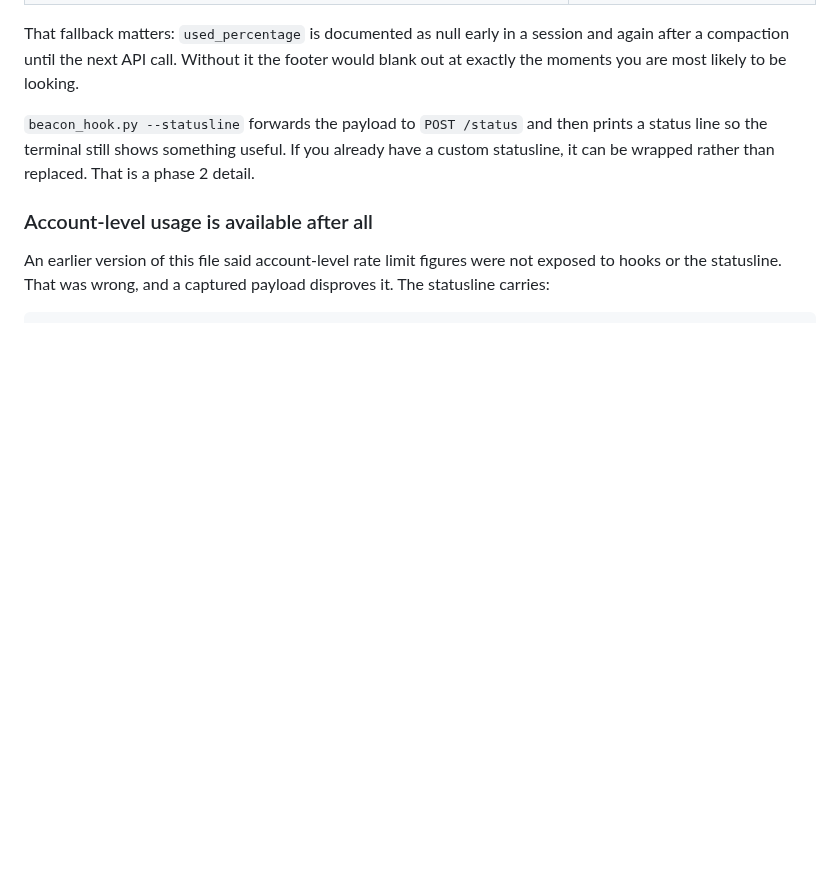
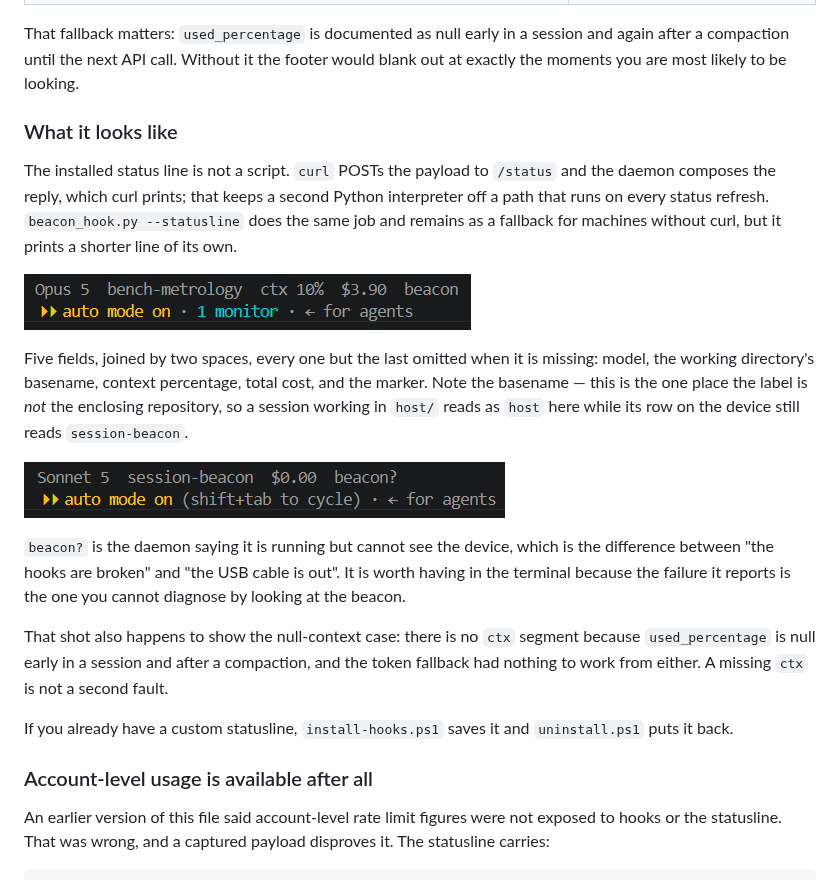
Before and after one commit to kuvychko/session-beacon, a Markdown page: docs/claude-code-integration.md, the part around the change. Drawn GitHub-style; pictures changed too: photos/beacon_status_connected.png (added), photos/beacon_status_disconnected.png (added); blank space fills up the shorter version.

Commit message:
Show the status line the beacon writes into your terminal
The daemon composes a status line and the marker at its end reports whether the
device is actually connected, but that surface was documented in prose only.
Two screenshots make it concrete, and the pair happens to carry a second fact
worth having: the disconnected one has no `ctx` segment, because
`used_percentage` is null early in a session and the token fallback had nothing
to work from either. A missing `ctx` is not a second fault.

The section they land in also needed correcting. It described `beacon_hook.py
--statusline` printing the line and called wrapping an existing status line "a
phase 2 detail". Neither is true: the installed path is curl posting to /status
with the daemon composing the reply, the script is only a fallback for machines
without curl, and install-hooks.ps1 has saved and restored a pre-existing status
line for some time.

Also notes that the status line labels a session by the basename of its working
directory, which is the one place that disagrees with the device, where the
label is the enclosing repository.

photos/ now holds screenshots as well as photographs, so the two places that
described its contents are corrected: the repository layout in the README, and
the CC BY 4.0 mapping in LICENSE.

Co-Authored-By: Claude Opus 5 <noreply@anthropic.com>
Claude-Session: https://claude.ai/code/session_0129L83aRDahbvnmyddxQFtf

```diff
--- a/docs/claude-code-integration.md
+++ b/docs/claude-code-integration.md
@@ -80,7 +80,36 @@ The fields the beacon uses:
 
 That fallback matters: `used_percentage` is documented as null early in a session and again after a compaction until the next API call. Without it the footer would blank out at exactly the moments you are most likely to be looking.
 
-`beacon_hook.py --statusline` forwards the payload to `POST /status` and then prints a status line so the terminal still shows something useful. If you already have a custom statusline, it can be wrapped rather than replaced. That is a phase 2 detail.
+### What it looks like
+
+The installed status line is not a script. `curl` POSTs the payload to `/status`
+and the daemon composes the reply, which curl prints; that keeps a second Python
+interpreter off a path that runs on every status refresh. `beacon_hook.py
+--statusline` does the same job and remains as a fallback for machines without
+curl, but it prints a shorter line of its own.
+
+![The status line with the beacon connected](../photos/beacon_status_connected.png)
+
+Five fields, joined by two spaces, every one but the last omitted when it is
+missing: model, the working directory's basename, context percentage, total cost,
+and the marker. Note the basename — this is the one place the label is *not* the
+enclosing repository, so a session working in `host/` reads as `host` here while
+its row on the device still reads `session-beacon`.
+
+![The same status line with no device attached](../photos/beacon_status_disconnected.png)
+
+`beacon?` is the daemon saying it is running but cannot see the device, which is
+the difference between "the hooks are broken" and "the USB cable is out". It is
+worth having in the terminal because the failure it reports is the one you cannot
+diagnose by looking at the beacon.
+
+That shot also happens to show the null-context case: there is no `ctx` segment
+because `used_percentage` is null early in a session and after a compaction, and
+the token fallback had nothing to work from either. A missing `ctx` is not a
+second fault.
+
+If you already have a custom statusline, `install-hooks.ps1` saves it and
+`uninstall.ps1` puts it back.
 
 ### Account-level usage is available after all
 
```
Also changed, not shown: README.md (+11 -1 lines), 1 other file.
